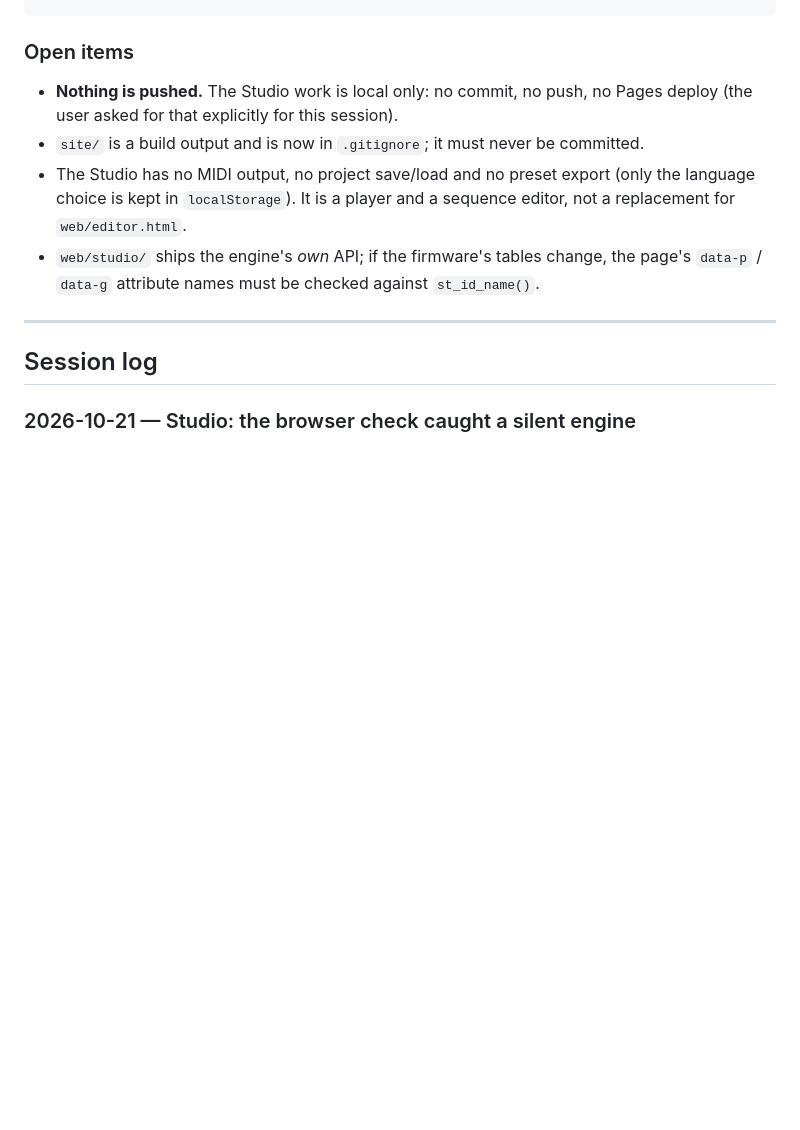
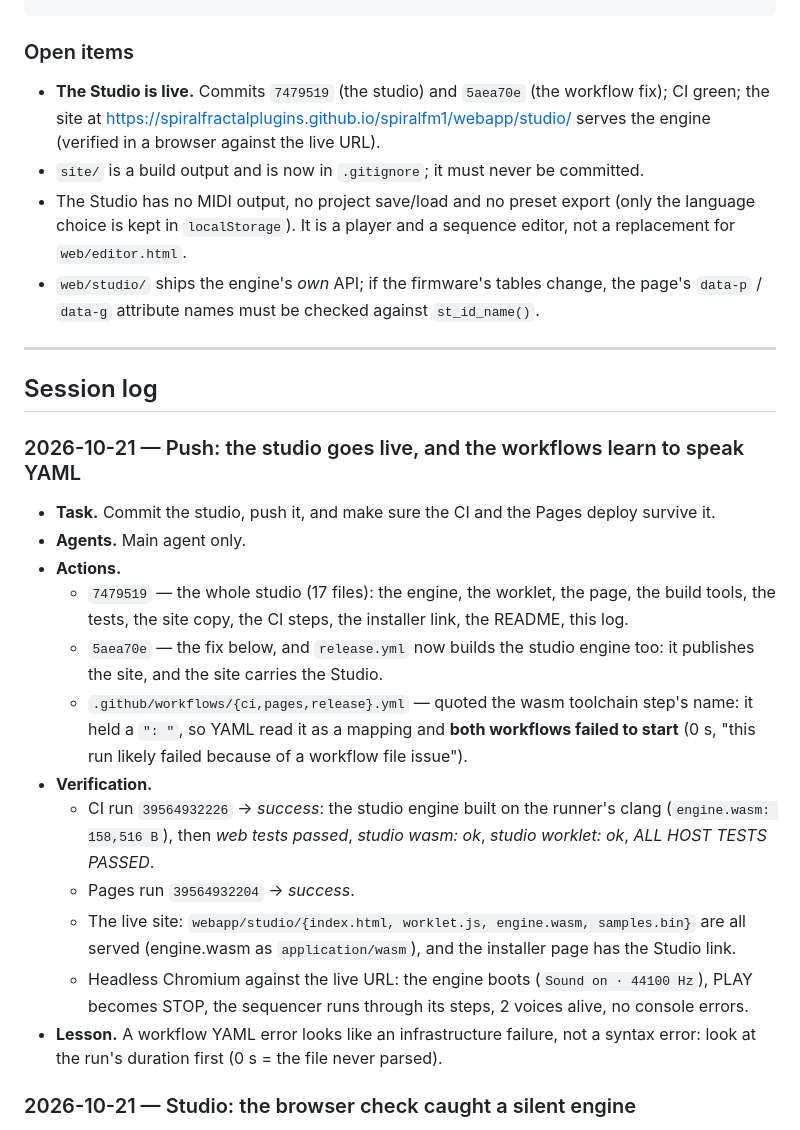
Before and after one commit to Spiralfractalplugins/spiralfm1, a Markdown page: AGENTS.md, the part around the change. Rendered like a GitHub page; blank space fills up the shorter version.

Commit message:
AGENTS.md: the studio is pushed and live
The log said nothing was pushed; that is no longer true. Records the two
commits, the CI and Pages runs, the live check in a browser, and the YAML
lesson: a broken workflow file fails in 0 s, not with a step error.

```diff
--- a/AGENTS.md
+++ b/AGENTS.md
@@ -78,8 +78,9 @@ python3 -m http.server 8765 --directory site            # serve it locally
 
 ### Open items
 
-- **Nothing is pushed.** The Studio work is local only: no commit, no push, no Pages deploy (the
-  user asked for that explicitly for this session).
+- **The Studio is live.** Commits `7479519` (the studio) and `5aea70e` (the workflow fix); CI
+  green; the site at <https://spiralfractalplugins.github.io/spiralfm1/webapp/studio/> serves the
+  engine (verified in a browser against the live URL).
 - `site/` is a build output and is now in `.gitignore`; it must never be committed.
 - The Studio has no MIDI output, no project save/load and no preset export (only the language
   choice is kept in `localStorage`). It is a player and a sequence editor, not a replacement for
@@ -90,6 +91,30 @@ python3 -m http.server 8765 --directory site            # serve it locally
 ---
 
 ## Session log
+
+### 2026-10-21 — Push: the studio goes live, and the workflows learn to speak YAML
+
+- **Task.** Commit the studio, push it, and make sure the CI and the Pages deploy survive it.
+- **Agents.** Main agent only.
+- **Actions.**
+  - `7479519` — the whole studio (17 files): the engine, the worklet, the page, the build tools,
+    the tests, the site copy, the CI steps, the installer link, the README, this log.
+  - `5aea70e` — the fix below, and `release.yml` now builds the studio engine too: it publishes
+    the site, and the site carries the Studio.
+  - `.github/workflows/{ci,pages,release}.yml` — quoted the wasm toolchain step's name: it held a
+    `": "`, so YAML read it as a mapping and **both workflows failed to start** (0 s, "this run
+    likely failed because of a workflow file issue").
+- **Verification.**
+  - CI run `39564932226` → *success*: the studio engine built on the runner's clang
+    (`engine.wasm: 158,516 B`), then *web tests passed*, *studio wasm: ok*, *studio worklet: ok*,
+    *ALL HOST TESTS PASSED*.
+  - Pages run `39564932204` → *success*.
+  - The live site: `webapp/studio/{index.html, worklet.js, engine.wasm, samples.bin}` are all
+    served (engine.wasm as `application/wasm`), and the installer page has the Studio link.
+  - Headless Chromium against the live URL: the engine boots (`Sound on · 44100 Hz`), PLAY becomes
+    STOP, the sequencer runs through its steps, 2 voices alive, no console errors.
+- **Lesson.** A workflow YAML error looks like an infrastructure failure, not a syntax error:
+  look at the run's duration first (0 s = the file never parsed).
 
 ### 2026-10-21 — Studio: the browser check caught a silent engine
 
```
